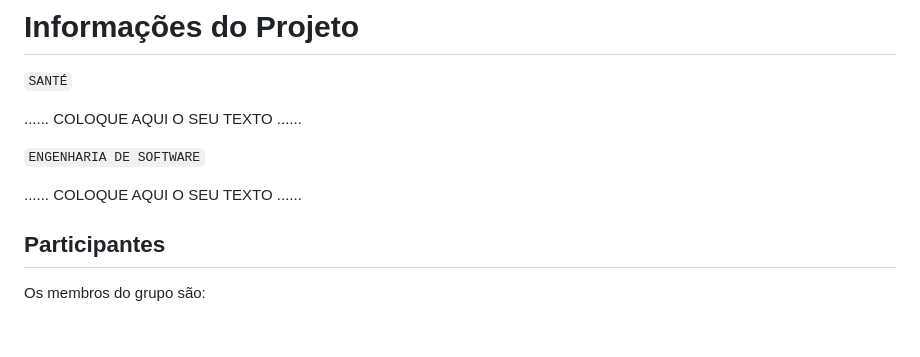
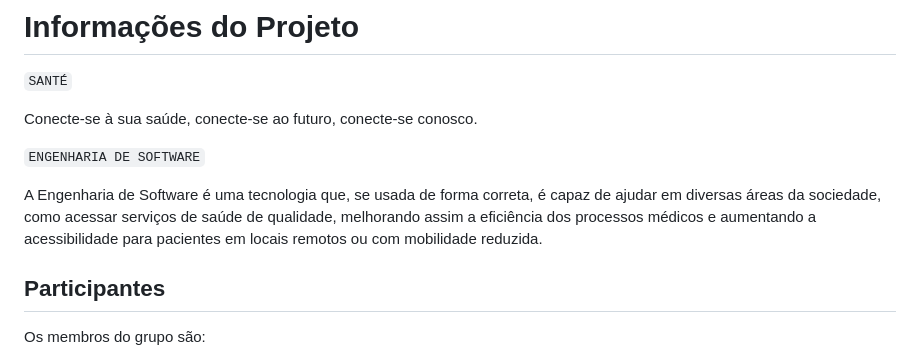
Before and after one commit to S9lva/pmg-es-2024-1-ti1-2401100-g7-saude-e-bem-estar, a Markdown page: docs/relatorio/Relatorio Tecnico - TEMPLATE.md, the part around the change. Drawn GitHub-style; blank space fills up the shorter version.

Commit message:
Atualização de Descrição
Atualização de Descrição

```diff
--- a/docs/relatorio/Relatorio Tecnico - TEMPLATE.md
+++ b/docs/relatorio/Relatorio Tecnico - TEMPLATE.md
@@ -1,11 +1,11 @@
 # Informações do Projeto
 `SANTÉ`
 
-......  COLOQUE AQUI O SEU TEXTO ......
+Conecte-se à sua saúde, conecte-se ao futuro, conecte-se conosco.
 
 `ENGENHARIA DE SOFTWARE`
 
-......  COLOQUE AQUI O SEU TEXTO ......
+A Engenharia de Software é uma tecnologia que, se usada de forma correta, é capaz de ajudar em diversas áreas da sociedade, como acessar serviços de saúde de qualidade, melhorando assim a eficiência dos processos médicos e aumentando a acessibilidade para pacientes em locais remotos ou com mobilidade reduzida.
 
 ## Participantes
 
```
